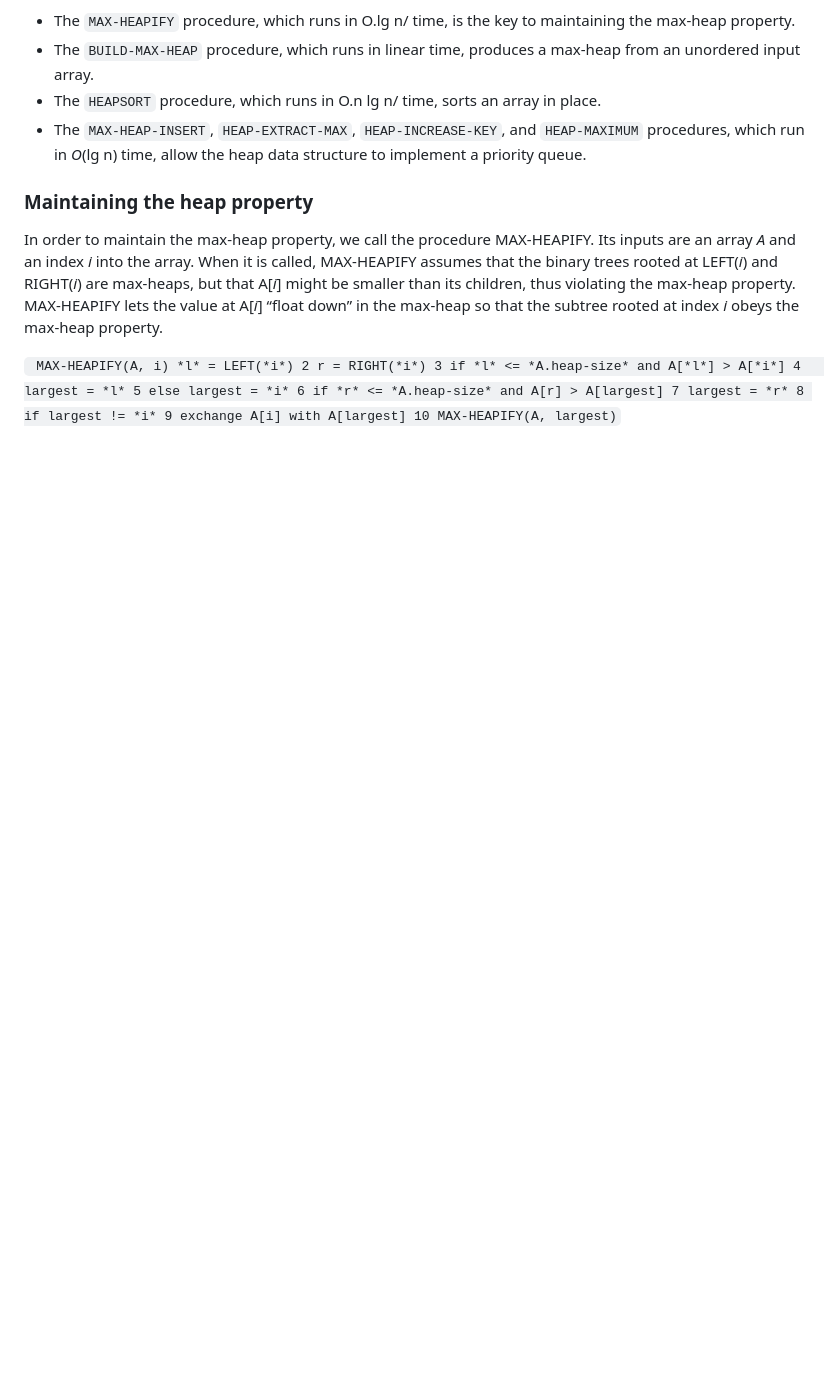
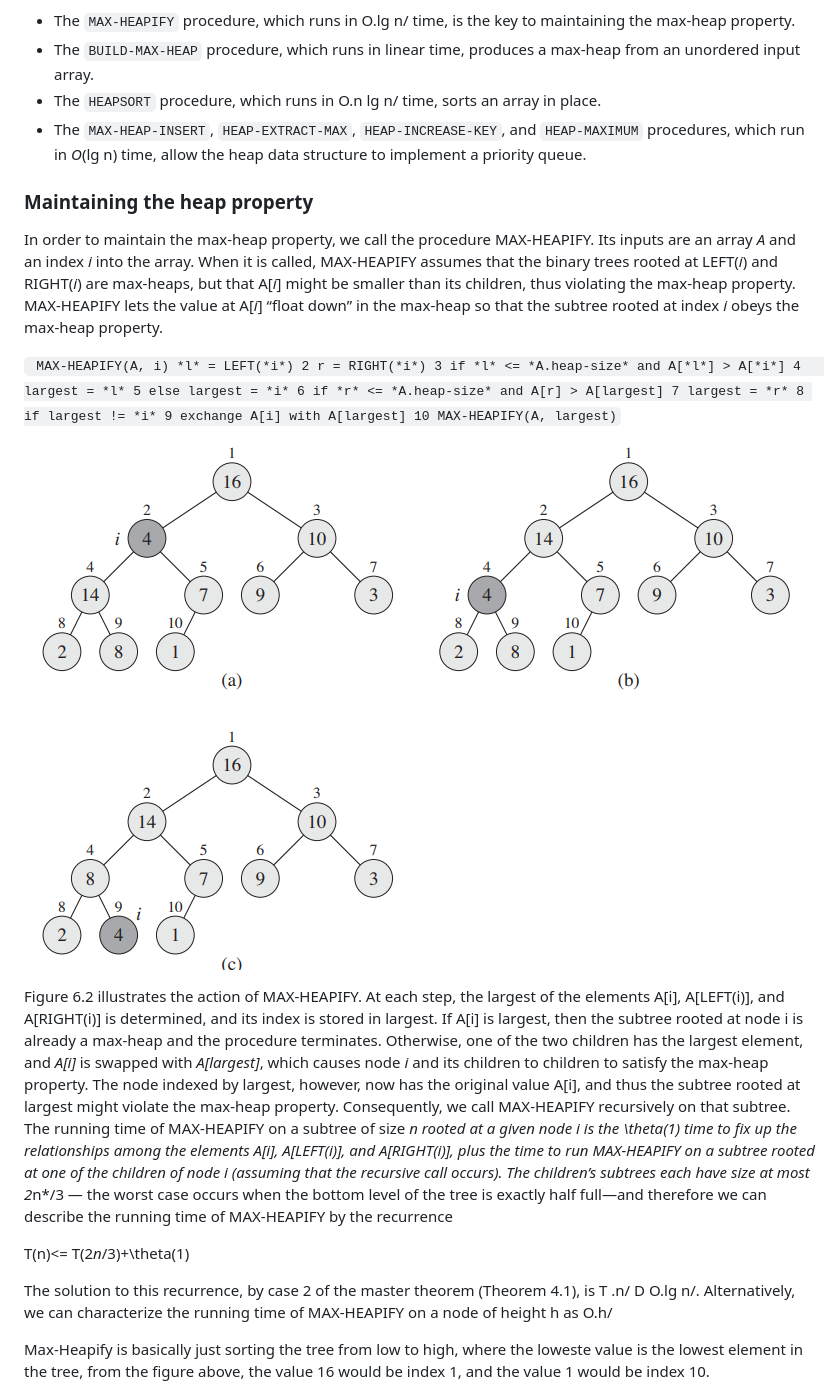
Before and after one commit to Benj1x/Notes, a Markdown page: ALG.md, the part around the change printed below. Rendered like a GitHub page; pictures changed too: imgs/ALG/MaxHeapifyIllustration.png (added); blank space fills up the shorter version.

```diff
--- a/ALG.md
+++ b/ALG.md
@@ -183,3 +183,18 @@ MAX-HEAPIFY(A, i)
 8 if largest != *i*
 9 exchange A[i] with A[largest]
 10 MAX-HEAPIFY(A, largest)``
+
+![The action of MAX-HEAPIFY(A, 2), where *A.heap-size* = 10. **(a)** The initial configuration, with *A*[2] at node *i* = 2 violating the max-heap property since it is not larger than both children. The max-heap property is restored for node 2 in **(b)** by exchanging *A*[2] with *A*[4], which destroys the max-heap property for node 4. The recursive call MAX-HEAPIFY(*A*, 4) now has *i* = 4. After swapping A[4] with A[9], as shown in **(c)**, node 4 is fixed up, and the recursive call MAX-HEAPIFY(A, 9) yields no further change to the data structure.](/imgs/ALG/MaxHeapifyIllustration.png)
+
+Figure 6.2 illustrates the action of MAX-HEAPIFY. At each step, the largest of the elements A[i], A[LEFT(i)], and A[RIGHT(i)] is determined, and its index is
+stored in largest. If A[i] is largest, then the subtree rooted at node i is already a max-heap and the procedure terminates. Otherwise, one of the two children has the largest element, and *A[i]* is swapped with *A[largest]*, which causes node *i* and its children to children to satisfy the max-heap property. The node indexed by largest, however, now has the original value A[i], and thus the subtree rooted at largest might violate the max-heap property. Consequently, we call MAX-HEAPIFY recursively on that subtree.
+The running time of MAX-HEAPIFY on a subtree of size *n rooted at a given node *i* is the \theta(1) time to fix up the relationships among the elements A[i], A[LEFT(i)], and A[RIGHT(i)], plus the time to run MAX-HEAPIFY on a subtree rooted at one of the children of node *i* (assuming that the recursive call occurs). The children’s subtrees each have size at most 2*n*/3 — the worst case occurs when the bottom level of the tree is exactly half full—and therefore we can describe the running time of MAX-HEAPIFY by the recurrence
+
+T(n)<= T(2*n*/3)+\theta(1)
+
+The solution to this recurrence, by case 2 of the master theorem (Theorem 4.1), is T .n/ D O.lg n/. Alternatively, we can characterize the running time of MAX-HEAPIFY on a node of height h as O.h/
+
+<span style="color:red">Max-Heapify is basically just sorting the tree from low to high, where the loweste value is the lowest element in the tree, from the figure above, the value 16 would be index 1, and the value 1 would be index 10.</span>
+
+
+
```
Also changed, not shown: other parts of ALG.md (+10 -0 lines), SLIAL.md (+5 -4 lines), imgs/ALG/ProofByInductionBinaryTree.png (added), imgs/ALG/ProofByInductionRadix.png (added).
